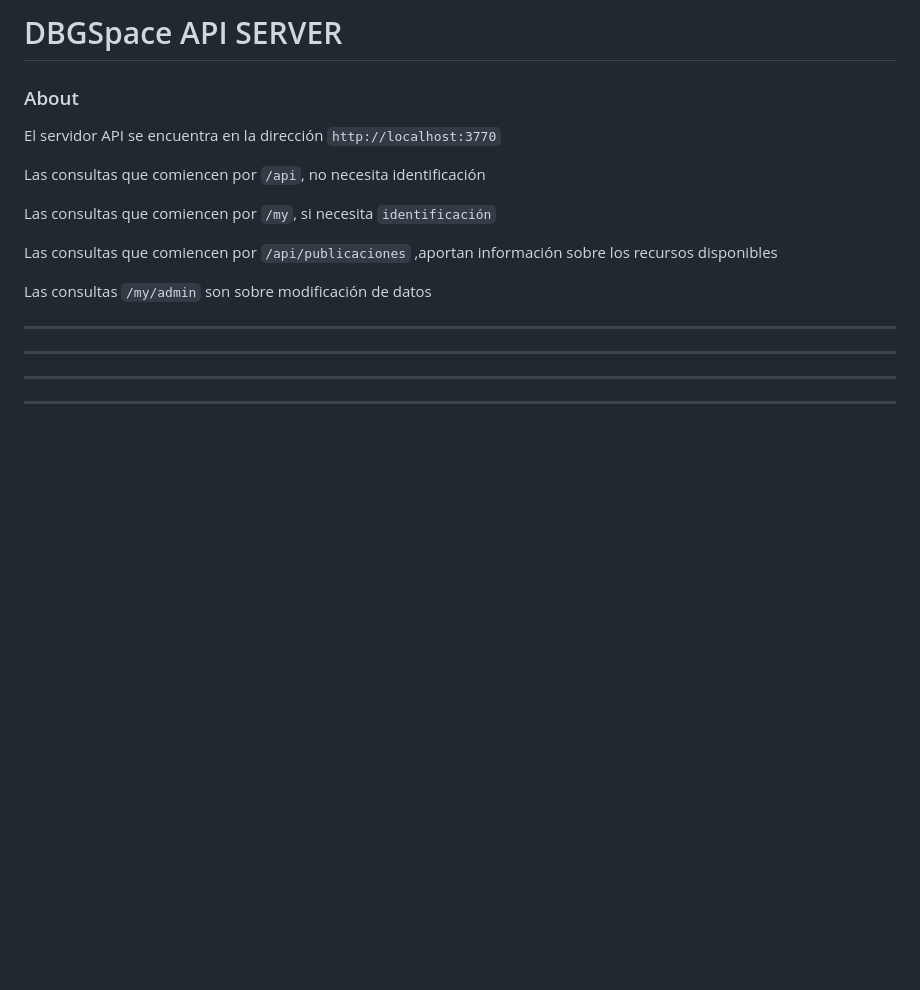
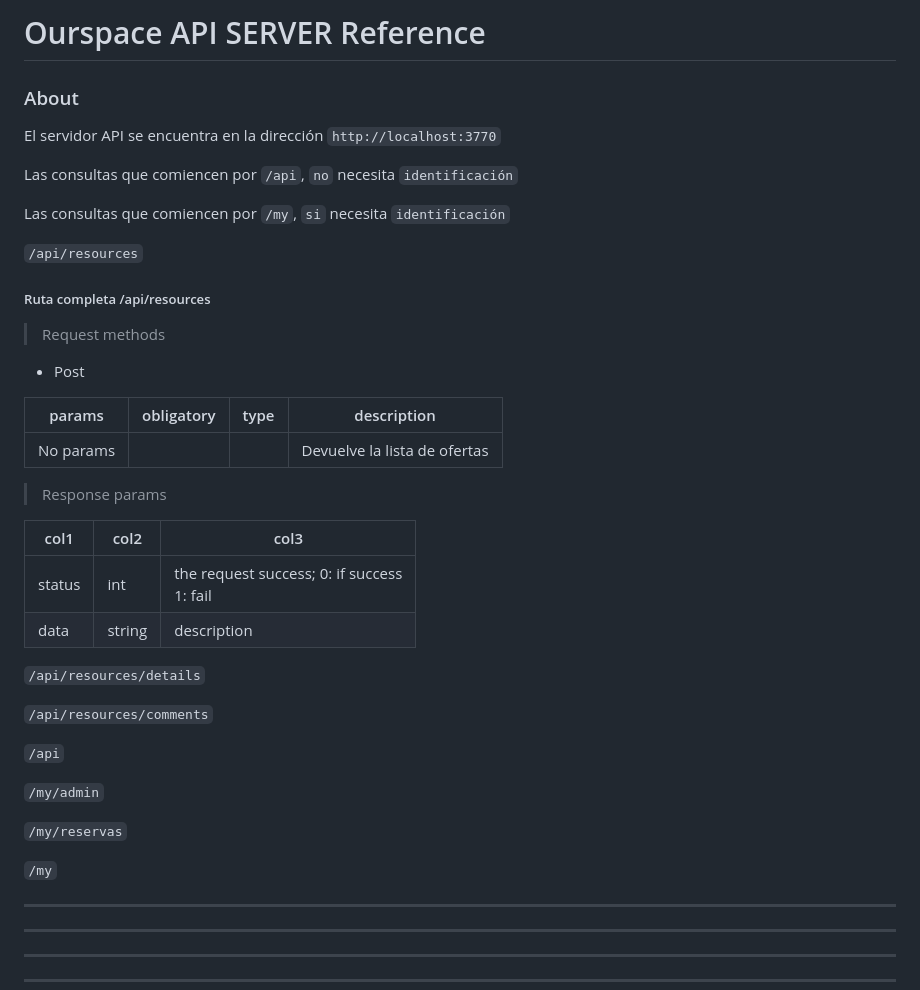
Before and after one commit to CanChen27/ourspace_server, a Markdown page: README.md, the part around the change. GitHub-like rendering; blank space fills up the shorter version.

```diff
--- a/README.md
+++ b/README.md
@@ -1,16 +1,50 @@
-# DBGSpace API SERVER
+# Ourspace API SERVER Reference
 
 ### About
 
 El servidor API se encuentra en la dirección `http://localhost:3770`
 
-Las consultas que comiencen por `/api`, no necesita identificación
+Las consultas que comiencen por `/api`, `no` necesita `identificación`
 
-Las consultas que comiencen por `/my`, si necesita `identificación`
+Las consultas que comiencen por `/my`, `si` necesita `identificación`
 
-Las consultas que comiencen por `/api/publicaciones` ,aportan información sobre los recursos disponibles
 
-Las consultas `/my/admin` son sobre modificación de datos
+`/api/resources`
+##### Ruta completa /api/resources
+> Request methods
+
+- Post
+
+
+| params    | obligatory | type   | description           |
+| --------- | ---------- | ------ | --------------------- |
+| No params |            |        | Devuelve la lista de ofertas |
+
+> Response params
+
+| col1    | col2   | col3                                            |
+| ------- | ------ | ----------------------------------------------- |
+| status    | int    | the request success; 0: if success<br /> 1: fail |
+| data | string | description                                     |
+
+
+`/api/resources/details`
+
+
+`/api/resources/comments`
+
+
+`/api`
+
+
+`/my/admin`
+
+
+`/my/reservas`
+
+
+`/my`
+
 
 ---
 
```
